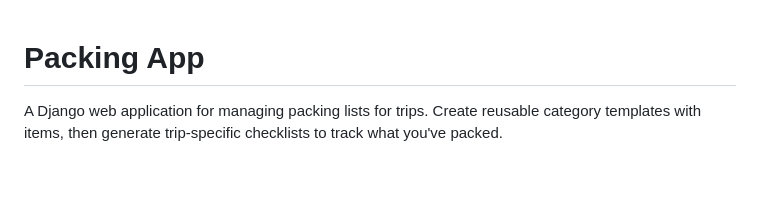
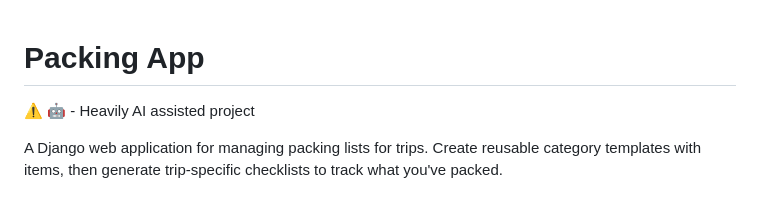
Before and after one commit to benmepham/packing-app, a Markdown page: README.md, the part around the change. Rendered like a GitHub page; blank space fills up the shorter version.

```diff
--- a/README.md
+++ b/README.md
@@ -1,4 +1,6 @@
 # Packing App
+
+⚠️ 🤖 - Heavily AI assisted project
 
 A Django web application for managing packing lists for trips. Create reusable category templates with items, then generate trip-specific checklists to track what you've packed.
 
```
